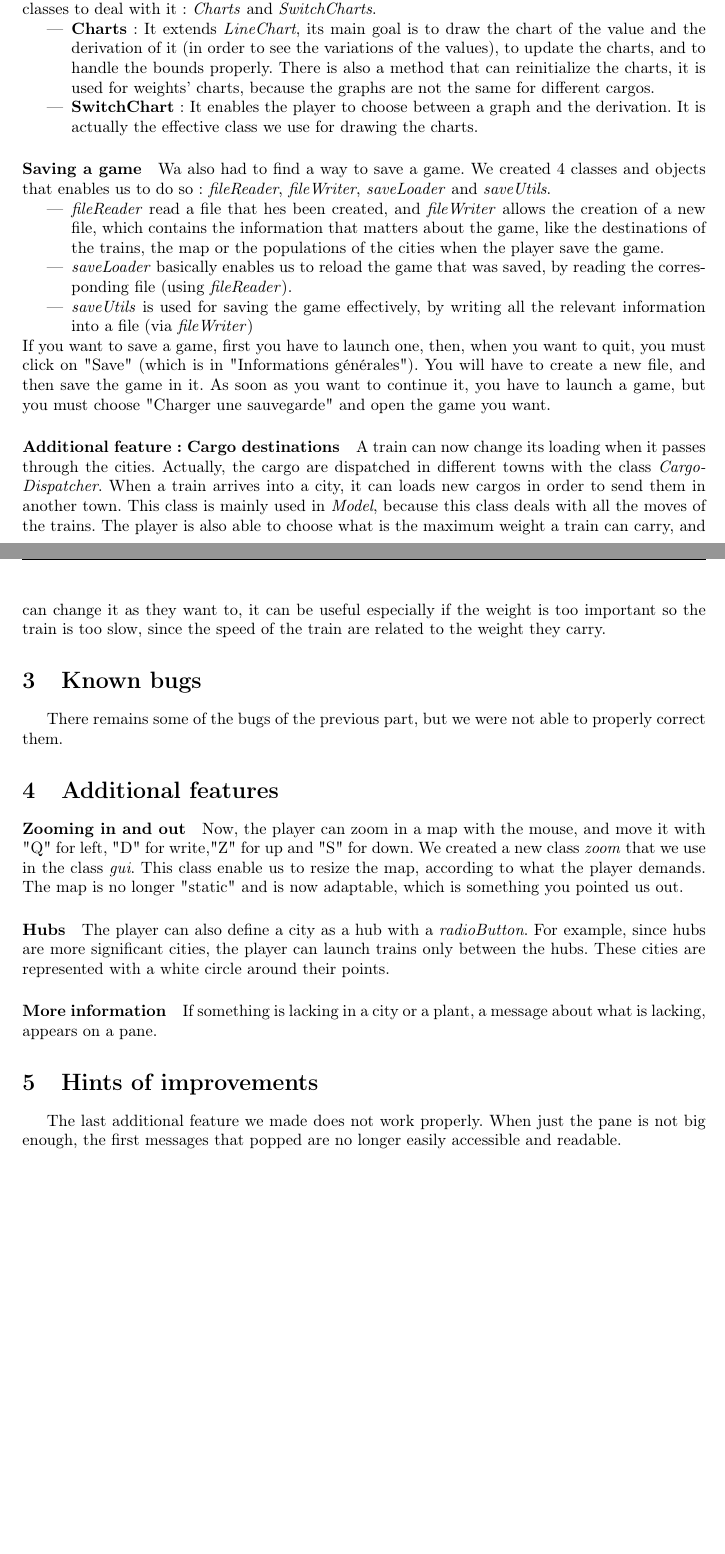
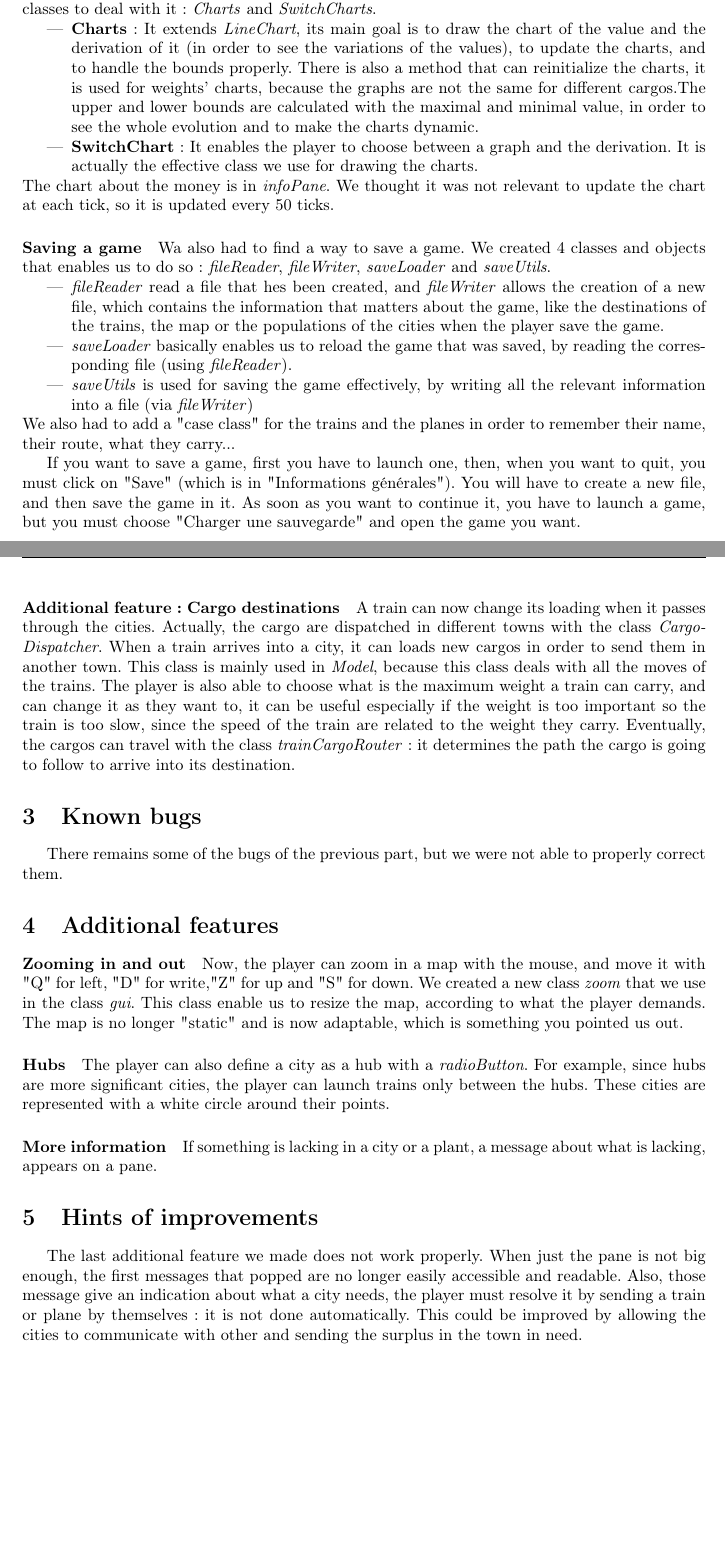
Before and after one commit to Xyouz/RailRoad-Tycoon, a LaTeX document (Rapport1/rapportpart3.tex): two parts of pages 1 and 2 of 2, joined at a grey line, cut so that both start at the same text, the shorter picture padded with empty space. Compiled offline with LaTeX, dvips and Ghostscript.

Commit message:
Rapport rapport

```diff
--- a/Rapport1/rapportpart3.tex
+++ b/Rapport1/rapportpart3.tex
@@ -49,10 +49,10 @@
 	\paragraph{Handling the charts}
 	One of the required assignement was to make appear an information about the game in a chart. We decided to translate two pieces of information into charts: the money of the player and the evolution of the weight of the cargos in trains. We created two classes to deal with it : \textit{Charts} and \textit{SwitchCharts}.
 	\begin{itemize}
-		\item \textbf{Charts }: It extends \textit{LineChart}, its main goal is to draw the chart of the value and the derivation of it (in order to see the variations of the values), to update the charts, and to handle the bounds properly. There is also a method that can reinitialize the charts, it is used for weights' charts, because the graphs are not the same for different cargos.
+		\item \textbf{Charts }: It extends \textit{LineChart}, its main goal is to draw the chart of the value and the derivation of it (in order to see the variations of the values), to update the charts, and to handle the bounds properly. There is also a method that can reinitialize the charts, it is used for weights' charts, because the graphs are not the same for different cargos.The upper and lower bounds are calculated with the maximal and minimal value, in order to see the whole evolution and to make the charts dynamic.
 		\item \textbf{SwitchChart} : It enables the player to choose between a graph and the derivation. It is actually the effective class we use for drawing the charts.
 	\end{itemize}
-
+	The chart about the money is in \textit{infoPane}. We thought it was not relevant to update the chart at each tick, so it is updated every 50 ticks.
 
 	\paragraph{Saving a game}
 	Wa also had to find a way to save a game. We created 4 classes and objects that enables us to do so: \textit{fileReader}, \textit{fileWriter}, \textit{saveLoader} and \textit{saveUtils}.
@@ -61,11 +61,13 @@
 		\item \textit{saveLoader} basically enables us to reload the game that was saved, by reading the corresponding file (using \textit{fileReader}).
 		\item  \textit{saveUtils} is used for saving the game effectively, by writing all the relevant information into a file (via \textit{fileWriter})
 	\end{itemize}
+	We also had to add a "case class" for the trains and the planes in order to remember their name, their route, what they carry...
+
 	If you want to save a game, first you have to launch one, then, when you want to quit, you must click on "Save" (which is in "Informations générales"). You will have to create a new file, and then save the game in it.
 	As soon as you want to continue it, you have to launch a game, but you must choose "Charger une sauvegarde" and open the game you want.
 
 	\paragraph{Additional feature: Cargo destinations}
-	A train can now change its loading when it passes through the cities. Actually, the cargo are dispatched in different towns with the class \textit{CargoDispatcher}. When a train arrives into a city, it can loads new cargos in order to send them in another town. This class is mainly used in \textit{Model}, because this class deals with all the moves of the trains. The player is also able to choose what is the maximum weight a train can carry, and can change it as they want to, it can be useful especially if the weight is too important so the train is too slow, since the speed of the train are related to the weight they carry.
+	A train can now change its loading when it passes through the cities. Actually, the cargo are dispatched in different towns with the class \textit{CargoDispatcher}. When a train arrives into a city, it can loads new cargos in order to send them in another town. This class is mainly used in \textit{Model}, because this class deals with all the moves of the trains. The player is also able to choose what is the maximum weight a train can carry, and can change it as they want to, it can be useful especially if the weight is too important so the train is too slow, since the speed of the train are related to the weight they carry. Eventually, the cargos can travel with the class \textit{trainCargoRouter}: it determines the path the cargo is going to follow to arrive into its destination.
 
 	\section{Known bugs}
 	There remains some of the bugs of the previous part, but we were not able to properly correct them.
@@ -79,6 +81,6 @@
 
 	\section{Hints of improvements}
 	The last additional feature we made does not work properly.
-	When just the pane is not big enough, the first messages that popped are no longer easily accessible and readable.
+	When just the pane is not big enough, the first messages that popped are no longer easily accessible and readable. Also, those message give an indication about what a city needs, the player must resolve it by sending a train or plane by themselves: it is not done automatically. This could be improved by allowing the cities to communicate with other and sending the surplus in the town in need.
 
 \end{document}
```
